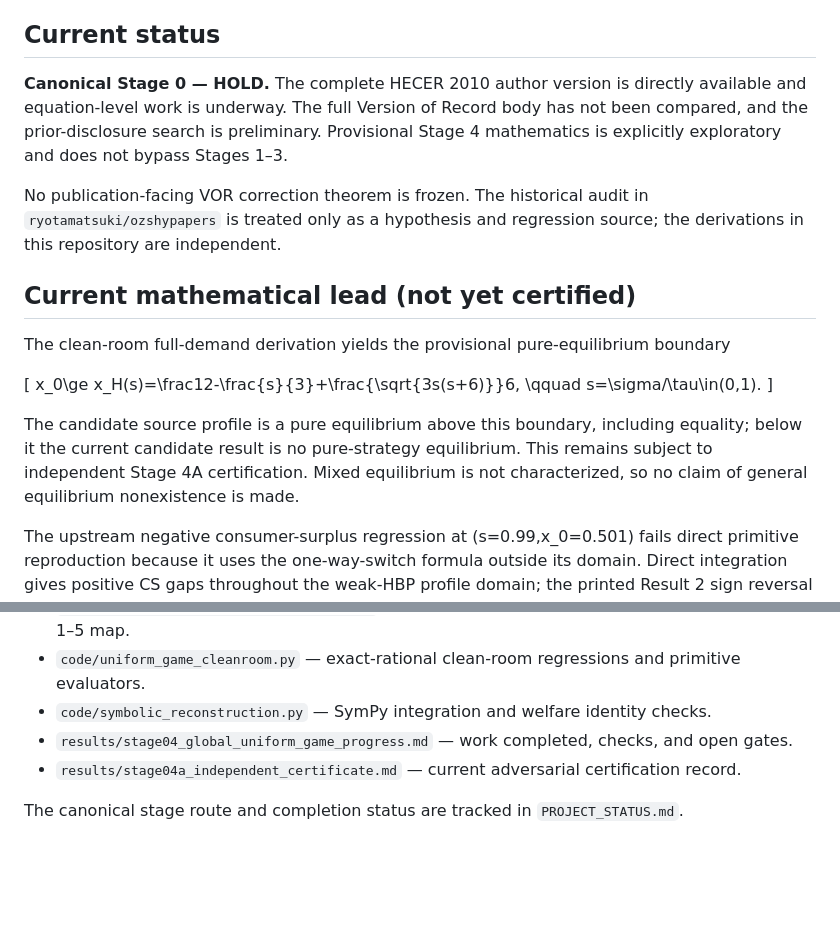
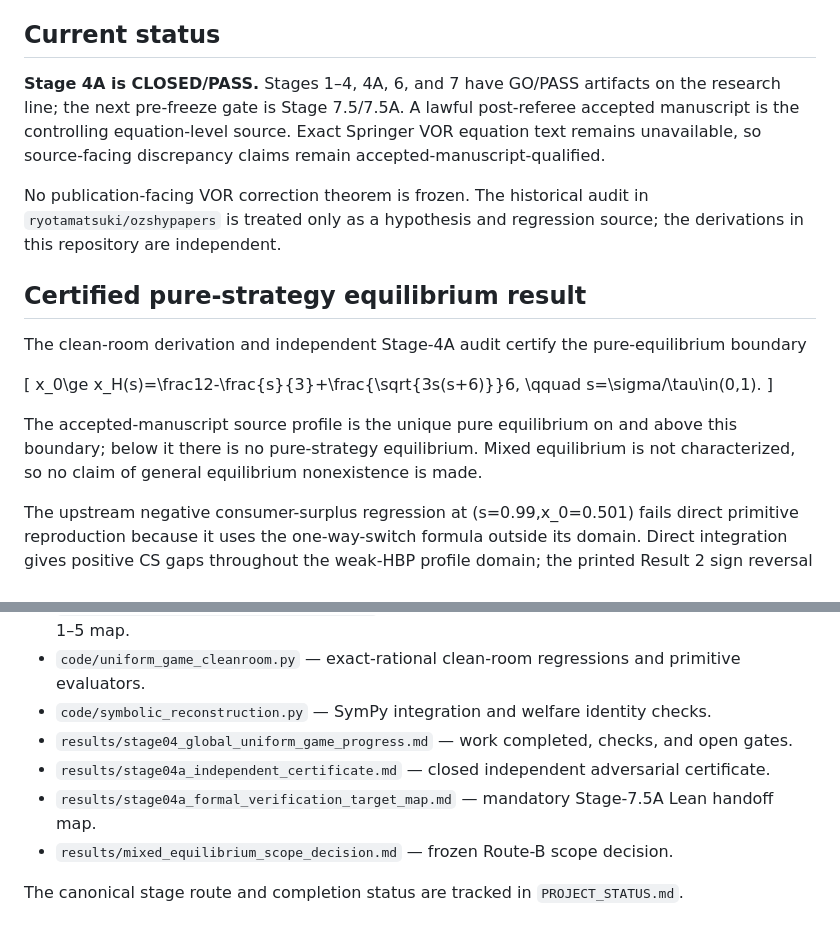
Before and after one commit to ryotamatsuki/gss-2012-hbpd-welfare-reassessment, a Markdown page: README.md, 2 parts joined by grey strips. GitHub-like rendering; blank space fills up the shorter version.

Commit message:
stage04a: update repository overview to closed state

```diff
--- a/README.md
+++ b/README.md
@@ -10,20 +10,20 @@ Reconstruct the global uniform-price game, characterize its pure-strategy equili
 
 ## Current status
 
-**Canonical Stage 0 — HOLD.** The complete HECER 2010 author version is directly available and equation-level work is underway. The full Version of Record body has not been compared, and the prior-disclosure search is preliminary. Provisional Stage 4 mathematics is explicitly exploratory and does not bypass Stages 1–3.
+**Stage 4A is CLOSED/PASS.** Stages 1–4, 4A, 6, and 7 have GO/PASS artifacts on the research line; the next pre-freeze gate is Stage 7.5/7.5A. A lawful post-referee accepted manuscript is the controlling equation-level source. Exact Springer VOR equation text remains unavailable, so source-facing discrepancy claims remain accepted-manuscript-qualified.
 
 No publication-facing VOR correction theorem is frozen. The historical audit in `ryotamatsuki/ozshypapers` is treated only as a hypothesis and regression source; the derivations in this repository are independent.
 
-## Current mathematical lead (not yet certified)
+## Certified pure-strategy equilibrium result
 
-The clean-room full-demand derivation yields the provisional pure-equilibrium boundary
+The clean-room derivation and independent Stage-4A audit certify the pure-equilibrium boundary
 
 \[
 x_0\ge x_H(s)=\frac12-\frac{s}{3}+\frac{\sqrt{3s(s+6)}}6,
 \qquad s=\sigma/\tau\in(0,1).
 \]
 
-The candidate source profile is a pure equilibrium above this boundary, including equality; below it the current candidate result is no pure-strategy equilibrium. This remains subject to independent Stage 4A certification. Mixed equilibrium is not characterized, so no claim of general equilibrium nonexistence is made.
+The accepted-manuscript source profile is the unique pure equilibrium on and above this boundary; below it there is no pure-strategy equilibrium. Mixed equilibrium is not characterized, so no claim of general equilibrium nonexistence is made.
 
 The upstream negative consumer-surplus regression at (s=0.99,x_0=0.501) fails direct primitive reproduction because it uses the one-way-switch formula outside its domain. Direct integration gives positive CS gaps throughout the weak-HBP profile domain; the printed Result 2 sign reversal does not survive. An analogous strong-HBP branch error affects Result 4 outside the uniform pure-equilibrium region. See `derivations/consumer_surplus_primitive_reconstruction.md` and `derivations/welfare_and_result_impact.md`.
 
@@ -50,6 +50,8 @@ The upstream negative consumer-surplus regression at (s=0.99,x_0=0.501) fails di
 * `code/uniform_game_cleanroom.py` — exact-rational clean-room regressions and primitive evaluators.
 * `code/symbolic_reconstruction.py` — SymPy integration and welfare identity checks.
 * `results/stage04_global_uniform_game_progress.md` — work completed, checks, and open gates.
-* `results/stage04a_independent_certificate.md` — current adversarial certification record.
+* `results/stage04a_independent_certificate.md` — closed independent adversarial certificate.
+* `results/stage04a_formal_verification_target_map.md` — mandatory Stage-7.5A Lean handoff map.
+* `results/mixed_equilibrium_scope_decision.md` — frozen Route-B scope decision.
 
 The canonical stage route and completion status are tracked in `PROJECT_STATUS.md`.
```
